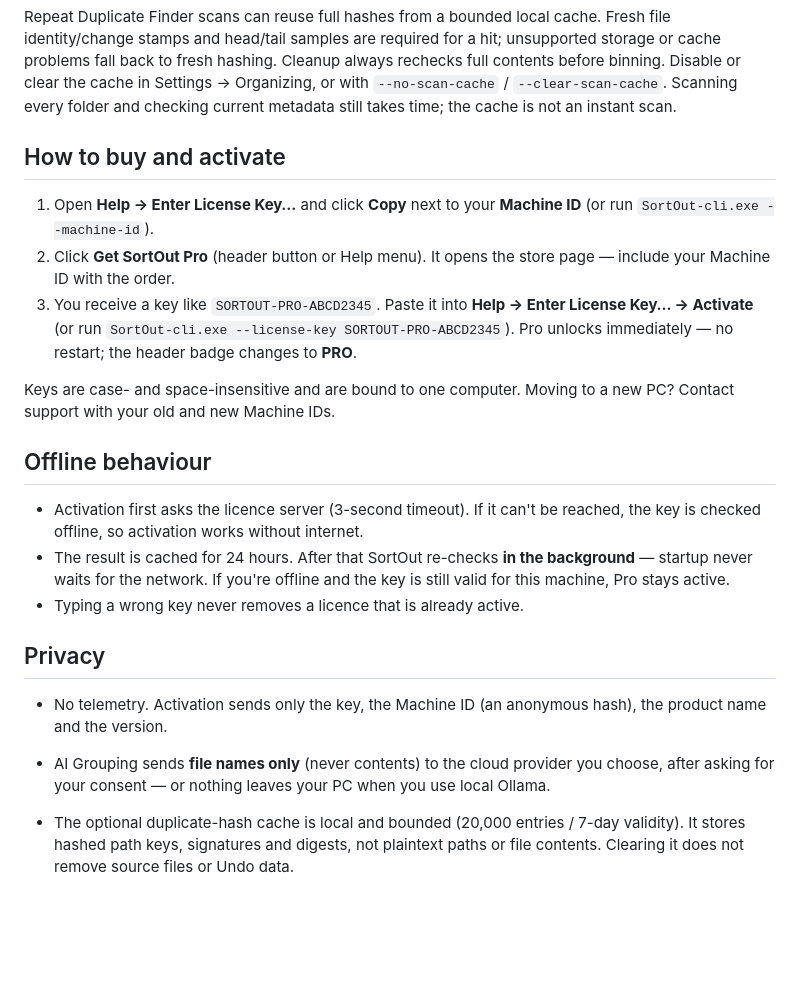
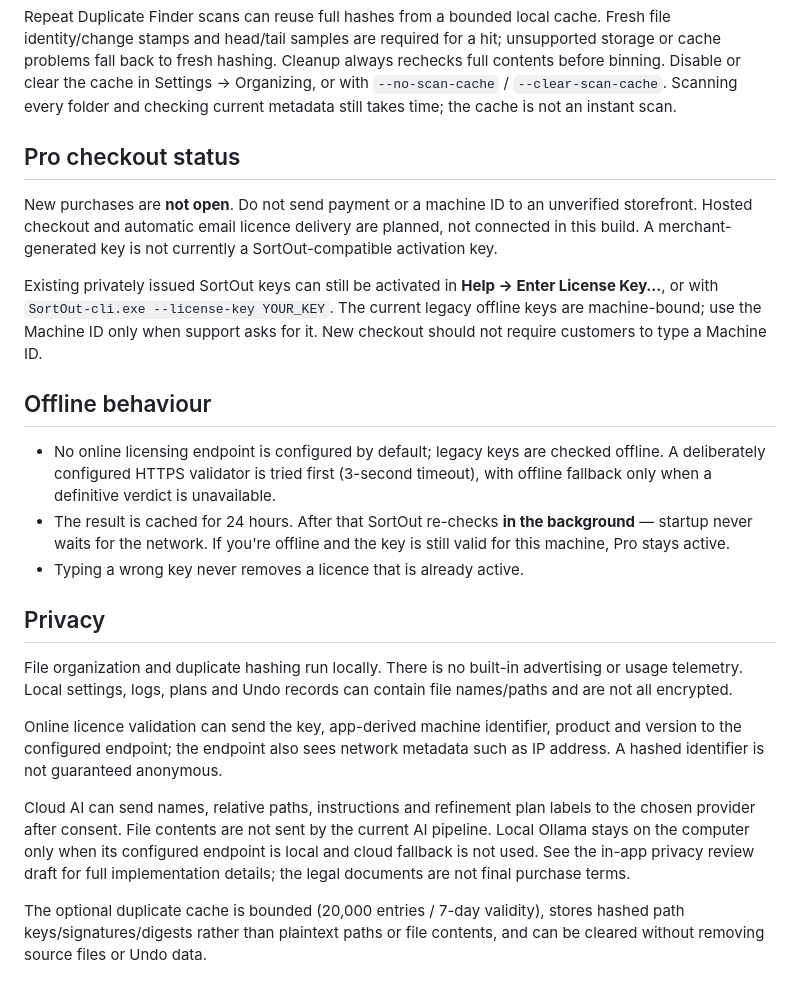
Before and after one commit to OfficialAshish/SortOut, a Markdown page: docs/FREEMIUM.md, the part around the change. Rendered like a GitHub page; blank space fills up the shorter version.

```diff
--- a/docs/FREEMIUM.md
+++ b/docs/FREEMIUM.md
@@ -51,34 +51,41 @@ rechecks full contents before binning. Disable or clear the cache in Settings
 Organizing, or with `--no-scan-cache` / `--clear-scan-cache`. Scanning every folder
 and checking current metadata still takes time; the cache is not an instant scan.
 
-## How to buy and activate
-1. Open **Help → Enter License Key…** and click **Copy** next to your
-   **Machine ID** (or run `SortOut-cli.exe --machine-id`).
-2. Click **Get SortOut Pro** (header button or Help menu). It opens the store
-   page — include your Machine ID with the order.
-3. You receive a key like `SORTOUT-PRO-ABCD2345`. Paste it into
-   **Help → Enter License Key… → Activate** (or run
-   `SortOut-cli.exe --license-key SORTOUT-PRO-ABCD2345`).
-   Pro unlocks immediately — no restart; the header badge changes to **PRO**.
+## Pro checkout status
+New purchases are **not open**. Do not send payment or a machine ID to an
+unverified storefront. Hosted checkout and automatic email licence delivery are
+planned, not connected in this build. A merchant-generated key is not currently
+a SortOut-compatible activation key.
 
-Keys are case- and space-insensitive and are bound to one computer. Moving to
-a new PC? Contact support with your old and new Machine IDs.
+Existing privately issued SortOut keys can still be activated in **Help → Enter
+License Key…**, or with `SortOut-cli.exe --license-key YOUR_KEY`. The current
+legacy offline keys are machine-bound; use the Machine ID only when support asks
+for it. New checkout should not require customers to type a Machine ID.
 
 ## Offline behaviour
-- Activation first asks the licence server (3-second timeout). If it can't be
-  reached, the key is checked offline, so activation works without internet.
+- No online licensing endpoint is configured by default; legacy keys are checked
+  offline. A deliberately configured HTTPS validator is tried first (3-second
+  timeout), with offline fallback only when a definitive verdict is unavailable.
 - The result is cached for 24 hours. After that SortOut re-checks **in the
   background** — startup never waits for the network. If you're offline and
   the key is still valid for this machine, Pro stays active.
 - Typing a wrong key never removes a licence that is already active.
 
 ## Privacy
-- No telemetry. Activation sends only the key, the Machine ID (an anonymous
-  hash), the product name and the version.
-- AI Grouping sends **file names only** (never contents) to the cloud provider
-  you choose, after asking for your consent — or nothing leaves your PC when
-  you use local Ollama.
+File organization and duplicate hashing run locally. There is no built-in
+advertising or usage telemetry. Local settings, logs, plans and Undo records can
+contain file names/paths and are not all encrypted.
 
-- The optional duplicate-hash cache is local and bounded (20,000 entries / 7-day
-  validity). It stores hashed path keys, signatures and digests, not plaintext
-  paths or file contents. Clearing it does not remove source files or Undo data.
+Online licence validation can send the key, app-derived machine identifier,
+product and version to the configured endpoint; the endpoint also sees network
+metadata such as IP address. A hashed identifier is not guaranteed anonymous.
+
+Cloud AI can send names, relative paths, instructions and refinement plan labels
+to the chosen provider after consent. File contents are not sent by the current
+AI pipeline. Local Ollama stays on the computer only when its configured endpoint
+is local and cloud fallback is not used. See the in-app privacy review draft for
+full implementation details; the legal documents are not final purchase terms.
+
+The optional duplicate cache is bounded (20,000 entries / 7-day validity), stores
+hashed path keys/signatures/digests rather than plaintext paths or file contents,
+and can be cleared without removing source files or Undo data.
```
Also changed, not shown: README.md (+43 -114 lines), docs/LIBRARY-REPLACEMENT.md (added, +38 -0 lines), website/README.md (added, +33 -0 lines), website/assets/smart-rules.png (added), 2 other files.
